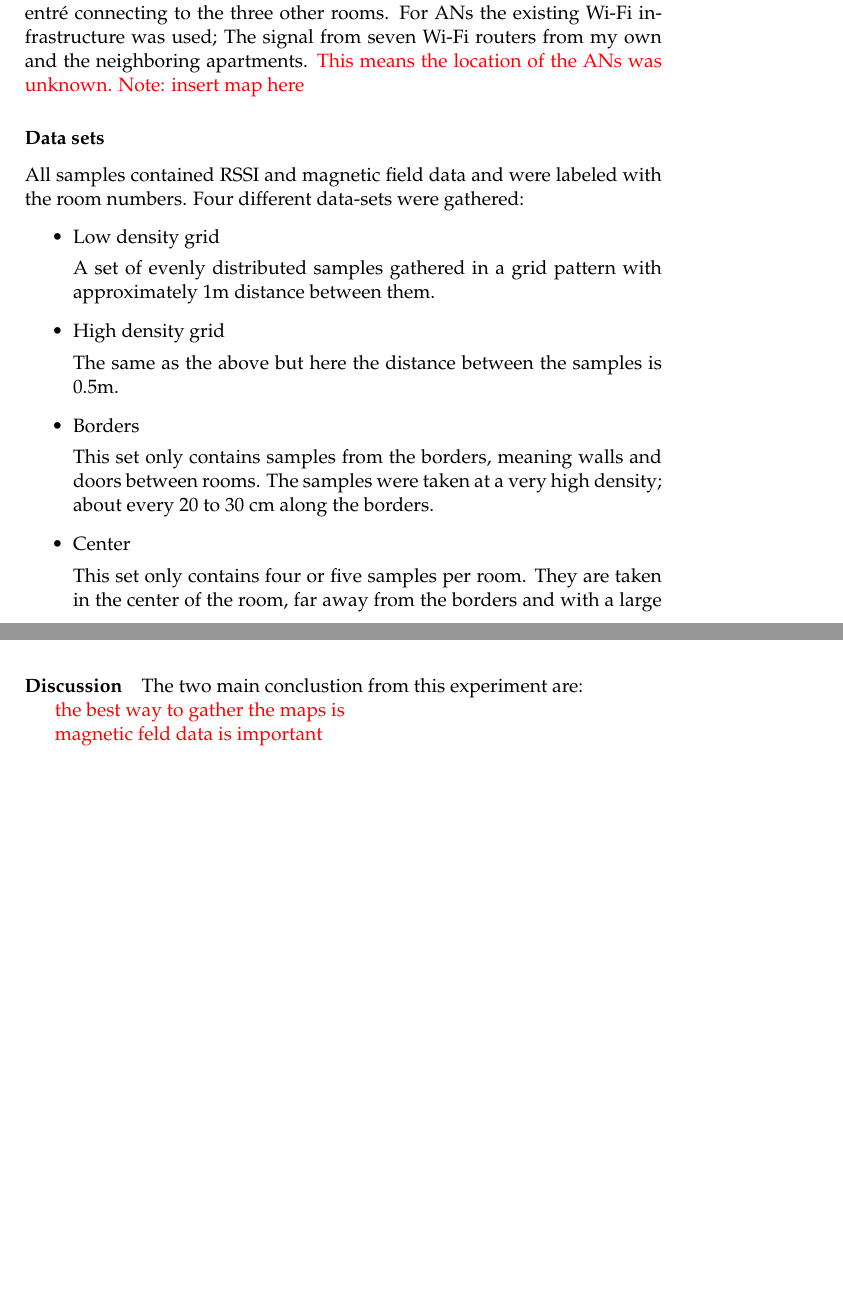
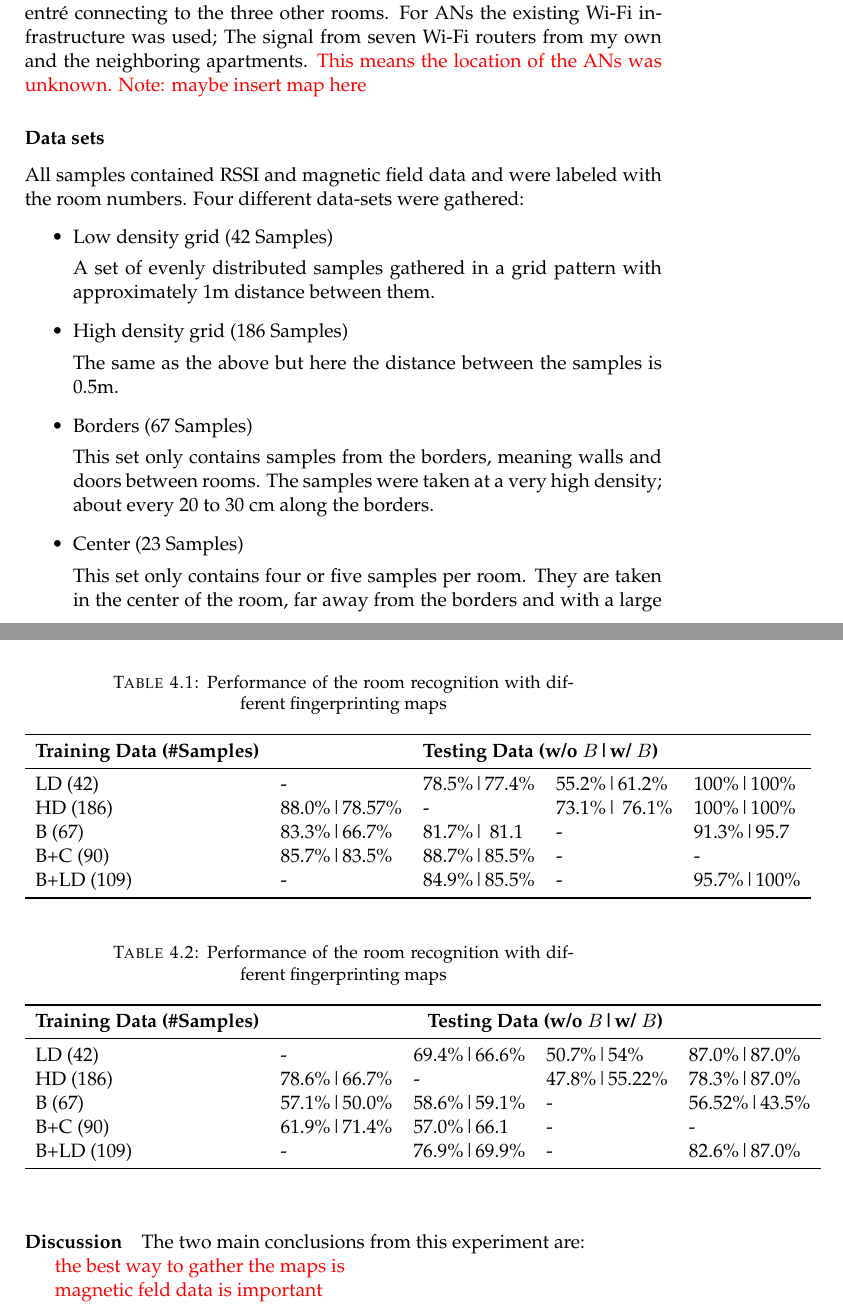
Before and after one commit to carlbalmer/BA, a LaTeX thesis (main.tex, which reads Chapters/Chapter4.tex): two parts of pages 33 and 35 of 42, joined at a grey line, cut so that both start at the same text, the shorter picture padded with empty space. Compiled offline with pdfLaTeX.

Commit message:
Update on Overleaf.

```diff
--- a/Chapters/Chapter4.tex
+++ b/Chapters/Chapter4.tex
@@ -10,22 +10,22 @@ There were two test beds used for this evaluation. A small one in my apartment a
 
 \subsection{Appartment}
 The test bed consisted of four rooms, a total of 55m\textsuperscript{2}, with a small central entré connecting to the three other rooms. For ANs the existing Wi-Fi infrastructure was used; The signal from seven Wi-Fi routers from my own and the neighboring apartments. \red{This means the location of the ANs was unknown.}
-\note{insert map here}
+\note{maybe insert map here}
 
 \subsubsection{Data sets}
 All samples contained RSSI and magnetic field data and were labeled with the room numbers. Four different data-sets were gathered:
 \begin{itemize}
-\item Low density grid
+\item Low density grid (42 Samples)
 
 A set of evenly distributed samples gathered in a grid pattern with approximately 1m distance between them.
 
-\item High density grid
+\item High density grid (186 Samples)
 
 The same as the above but here the distance between the samples is 0.5m.
-\item Borders
+\item Borders (67 Samples)
 
 This set only contains samples from the borders, meaning walls and doors between rooms. The samples were taken at a very high density; about every 20 to 30 cm along the borders.
-\item Center
+\item Center (23 Samples)
 
 This set only contains four or five samples per room. They are taken in the center of the room, far away from the borders and with a large distance between them; 1.5m to 2.5m depending on the size of the room.
 \end{itemize}
@@ -65,11 +65,45 @@ This was done both with and without using magnetic field data, in order to evalu
 \paragraph{Results}
 The results form this experiment are summarized in the table below. The fist row details the training data and the following rows the accuracy for a given test set, fist without and then with magnetic field data.
 
+\begin{table}
+\caption{Performance of the room recognition with different fingerprinting maps}
+\label{tab:AccuracyRoomRecognitionExperiment}
+\centering
+\begin{tabular}{l l l l l}
+\toprule
+\tabhead{Training Data (\#Samples)} & \multicolumn{4}{c}{\tabhead{Testing Data (w/o \(B\)|w/ \(B\))}} \\
+\midrule
+LD (42) & - & 78.5\%|77.4\% & 55.2\%|61.2\% & 100\%|100\%\\
+HD (186) & 88.0\%|78.57\%& - & 73.1\%| 76.1\% & 100\%|100\%\\
+B (67) & 83.3\%|66.7\% & 81.7\%| 81.1& - & 91.3\%|95.7\\
+B+C (90) & 85.7\%|83.5\% & 88.7\%|85.5\% & - & -\\
+B+LD (109) & - & 84.9\%|85.5\% & - & 95.7\%|100\%\\
+\bottomrule\\
+\end{tabular}
+\end{table}
+
+\begin{table}
+\caption{Performance of the room recognition with different fingerprinting maps}
+\label{tab:AccuracyRoomRecognition}
+\centering
+\begin{tabular}{l l l l l}
+\toprule
+\tabhead{Training Data (\#Samples)} & \multicolumn{4}{c}{\tabhead{Testing Data (w/o \(B\)|w/ \(B\))}} \\
+\midrule
+LD (42) & - & 69.4\%|66.6\% & 50.7\%|54\% & 87.0\%|87.0\%\\
+HD (186) & 78.6\%|66.7\%& - & 47.8\%|55.22\% & 78.3\%|87.0\%\\
+B (67) & 57.1\%|50.0\% & 58.6\%|59.1\% & - & 56.52\%|43.5\%\\
+B+C (90) & 61.9\%|71.4\% & 57.0\%|66.1& - & -\\
+B+LD (109) & - & 76.9\%|69.9\% & - & 82.6\%|87.0\%\\
+\bottomrule\\
+\end{tabular}
+\end{table}
+
 \note{add average magnetic field data improvement}
 
 \paragraph{Discussion}
 
-The two main conclustion from this experiment are:
+The two main conclusions from this experiment are:
 
 \red{the best way to gather the maps is}
 
```
Also changed, not shown: main.tex (+1 -1 lines).
